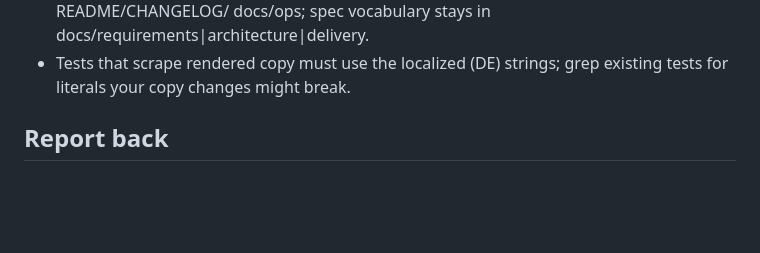
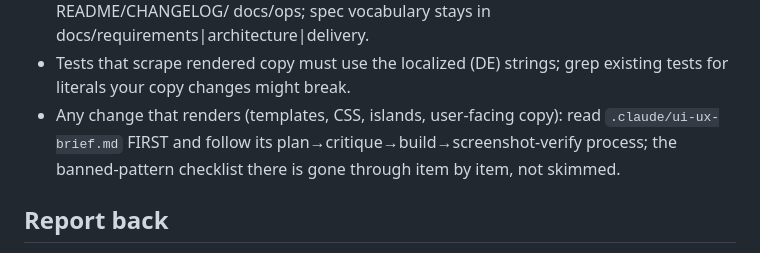
Before and after one commit to kriegalex/bahnfrei, a Markdown page: .claude/agents/task-worker.md, the part around the change. Rendered like a GitHub page; blank space fills up the shorter version.

```diff
--- a/.claude/agents/task-worker.md
+++ b/.claude/agents/task-worker.md
@@ -54,6 +54,9 @@ concluding failure. `SKIP_E2E=1` only if the suite is environmentally broken —
   docs/ops; spec vocabulary stays in docs/requirements|architecture|delivery.
 - Tests that scrape rendered copy must use the localized (DE) strings; grep existing tests
   for literals your copy changes might break.
+- Any change that renders (templates, CSS, islands, user-facing copy): read
+  `.claude/ui-ux-brief.md` FIRST and follow its plan→critique→build→screenshot-verify
+  process; the banned-pattern checklist there is gone through item by item, not skimmed.
 
 ## Report back
 
```
Also changed, not shown: .claude/ui-ux-brief.md (added, +101 -0 lines), CLAUDE.md (+3 -1 lines).
